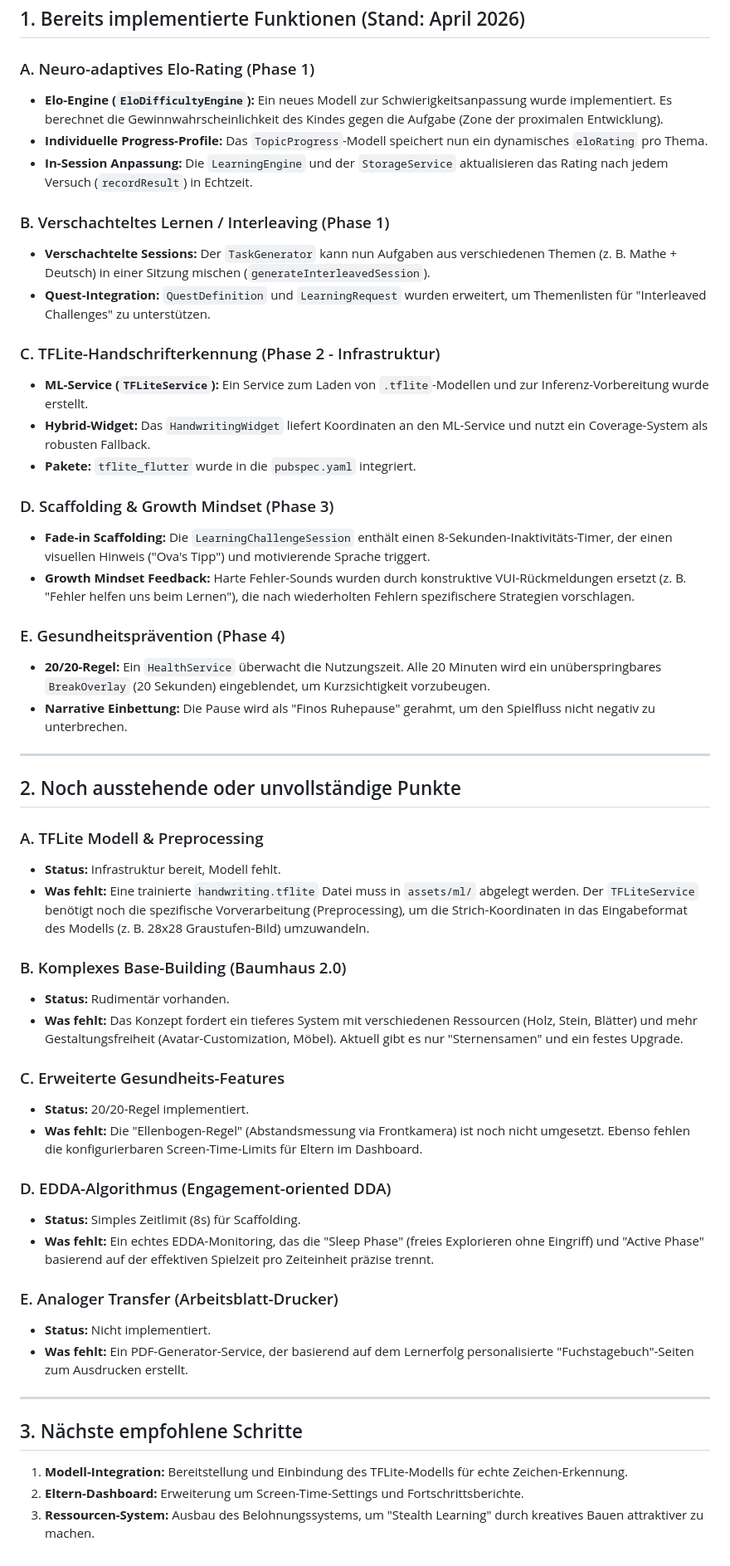
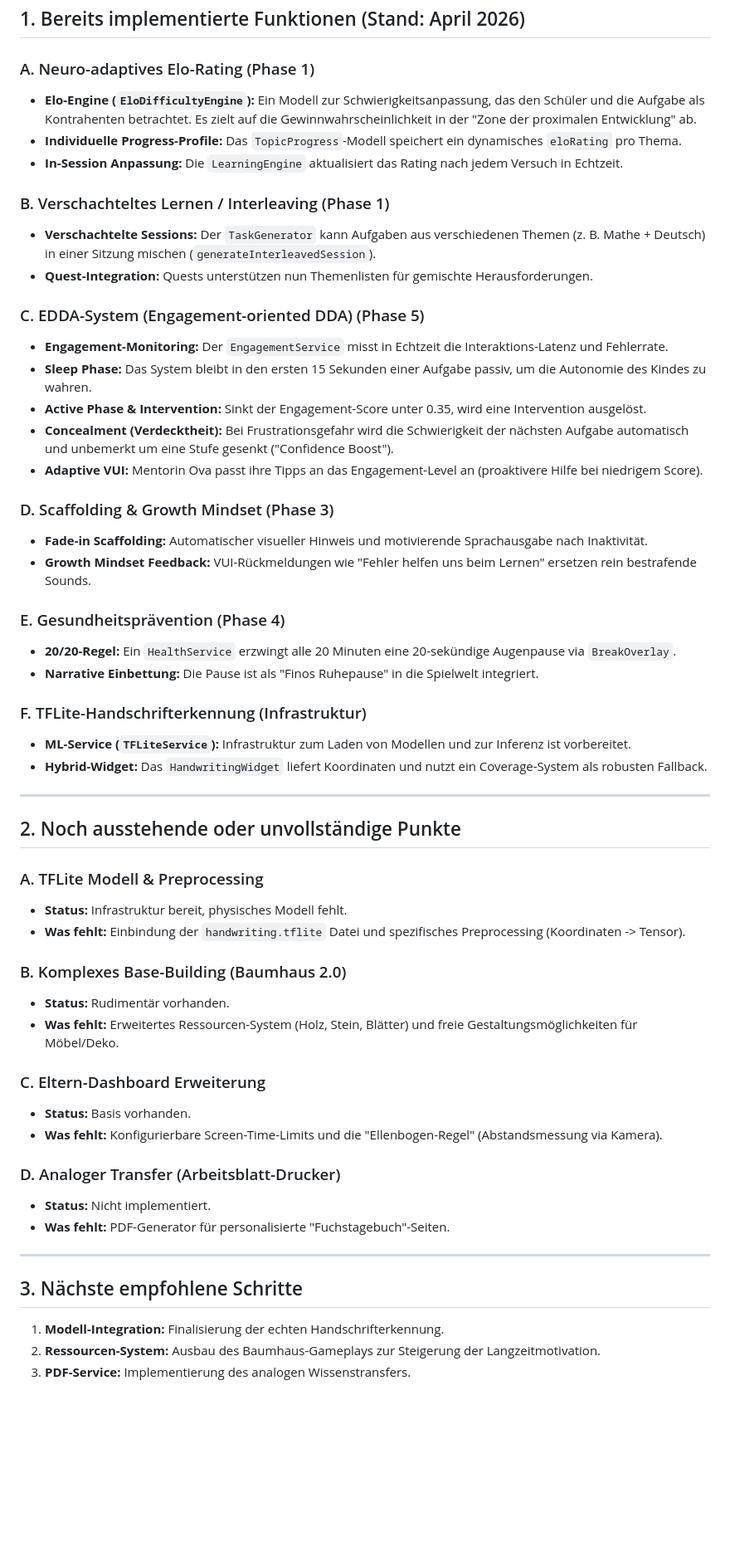
Before and after one commit to md-kks/lernfuchs, a Markdown page: docs/lernfuchs_2_0_status.md, the part around the change. Shown at 83% size. Drawn GitHub-style; blank space fills up the shorter version.

Commit message:
docs: Update status report with EDDA system implementation details

```diff
--- a/docs/lernfuchs_2_0_status.md
+++ b/docs/lernfuchs_2_0_status.md
@@ -5,54 +5,56 @@ Dieses Dokument dokumentiert den aktuellen Umsetzungsstand der in `Lern-App-Konz
 ## 1. Bereits implementierte Funktionen (Stand: April 2026)
 
 ### A. Neuro-adaptives Elo-Rating (Phase 1)
-*   **Elo-Engine (`EloDifficultyEngine`):** Ein neues Modell zur Schwierigkeitsanpassung wurde implementiert. Es berechnet die Gewinnwahrscheinlichkeit des Kindes gegen die Aufgabe (Zone der proximalen Entwicklung).
-*   **Individuelle Progress-Profile:** Das `TopicProgress`-Modell speichert nun ein dynamisches `eloRating` pro Thema.
-*   **In-Session Anpassung:** Die `LearningEngine` und der `StorageService` aktualisieren das Rating nach jedem Versuch (`recordResult`) in Echtzeit.
+*   **Elo-Engine (`EloDifficultyEngine`):** Ein Modell zur Schwierigkeitsanpassung, das den Schüler und die Aufgabe als Kontrahenten betrachtet. Es zielt auf die Gewinnwahrscheinlichkeit in der "Zone der proximalen Entwicklung" ab.
+*   **Individuelle Progress-Profile:** Das `TopicProgress`-Modell speichert ein dynamisches `eloRating` pro Thema.
+*   **In-Session Anpassung:** Die `LearningEngine` aktualisiert das Rating nach jedem Versuch in Echtzeit.
 
 ### B. Verschachteltes Lernen / Interleaving (Phase 1)
-*   **Verschachtelte Sessions:** Der `TaskGenerator` kann nun Aufgaben aus verschiedenen Themen (z. B. Mathe + Deutsch) in einer Sitzung mischen (`generateInterleavedSession`).
-*   **Quest-Integration:** `QuestDefinition` und `LearningRequest` wurden erweitert, um Themenlisten für "Interleaved Challenges" zu unterstützen.
+*   **Verschachtelte Sessions:** Der `TaskGenerator` kann Aufgaben aus verschiedenen Themen (z. B. Mathe + Deutsch) in einer Sitzung mischen (`generateInterleavedSession`).
+*   **Quest-Integration:** Quests unterstützen nun Themenlisten für gemischte Herausforderungen.
 
-### C. TFLite-Handschrifterkennung (Phase 2 - Infrastruktur)
-*   **ML-Service (`TFLiteService`):** Ein Service zum Laden von `.tflite`-Modellen und zur Inferenz-Vorbereitung wurde erstellt.
-*   **Hybrid-Widget:** Das `HandwritingWidget` liefert Koordinaten an den ML-Service und nutzt ein Coverage-System als robusten Fallback.
-*   **Pakete:** `tflite_flutter` wurde in die `pubspec.yaml` integriert.
+### C. EDDA-System (Engagement-oriented DDA) (Phase 5)
+*   **Engagement-Monitoring:** Der `EngagementService` misst in Echtzeit die Interaktions-Latenz und Fehlerrate.
+*   **Sleep Phase:** Das System bleibt in den ersten 15 Sekunden einer Aufgabe passiv, um die Autonomie des Kindes zu wahren.
+*   **Active Phase & Intervention:** Sinkt der Engagement-Score unter 0.35, wird eine Intervention ausgelöst.
+*   **Concealment (Verdecktheit):** Bei Frustrationsgefahr wird die Schwierigkeit der nächsten Aufgabe automatisch und unbemerkt um eine Stufe gesenkt ("Confidence Boost").
+*   **Adaptive VUI:** Mentorin Ova passt ihre Tipps an das Engagement-Level an (proaktivere Hilfe bei niedrigem Score).
 
 ### D. Scaffolding & Growth Mindset (Phase 3)
-*   **Fade-in Scaffolding:** Die `LearningChallengeSession` enthält einen 8-Sekunden-Inaktivitäts-Timer, der einen visuellen Hinweis ("Ova's Tipp") und motivierende Sprache triggert.
-*   **Growth Mindset Feedback:** Harte Fehler-Sounds wurden durch konstruktive VUI-Rückmeldungen ersetzt (z. B. "Fehler helfen uns beim Lernen"), die nach wiederholten Fehlern spezifischere Strategien vorschlagen.
+*   **Fade-in Scaffolding:** Automatischer visueller Hinweis und motivierende Sprachausgabe nach Inaktivität.
+*   **Growth Mindset Feedback:** VUI-Rückmeldungen wie "Fehler helfen uns beim Lernen" ersetzen rein bestrafende Sounds.
 
 ### E. Gesundheitsprävention (Phase 4)
-*   **20/20-Regel:** Ein `HealthService` überwacht die Nutzungszeit. Alle 20 Minuten wird ein unüberspringbares `BreakOverlay` (20 Sekunden) eingeblendet, um Kurzsichtigkeit vorzubeugen.
-*   **Narrative Einbettung:** Die Pause wird als "Finos Ruhepause" gerahmt, um den Spielfluss nicht negativ zu unterbrechen.
+*   **20/20-Regel:** Ein `HealthService` erzwingt alle 20 Minuten eine 20-sekündige Augenpause via `BreakOverlay`.
+*   **Narrative Einbettung:** Die Pause ist als "Finos Ruhepause" in die Spielwelt integriert.
+
+### F. TFLite-Handschrifterkennung (Infrastruktur)
+*   **ML-Service (`TFLiteService`):** Infrastruktur zum Laden von Modellen und zur Inferenz ist vorbereitet.
+*   **Hybrid-Widget:** Das `HandwritingWidget` liefert Koordinaten und nutzt ein Coverage-System als robusten Fallback.
 
 ---
 
 ## 2. Noch ausstehende oder unvollständige Punkte
 
 ### A. TFLite Modell & Preprocessing
-*   **Status:** Infrastruktur bereit, Modell fehlt.
-*   **Was fehlt:** Eine trainierte `handwriting.tflite` Datei muss in `assets/ml/` abgelegt werden. Der `TFLiteService` benötigt noch die spezifische Vorverarbeitung (Preprocessing), um die Strich-Koordinaten in das Eingabeformat des Modells (z. B. 28x28 Graustufen-Bild) umzuwandeln.
+*   **Status:** Infrastruktur bereit, physisches Modell fehlt.
+*   **Was fehlt:** Einbindung der `handwriting.tflite` Datei und spezifisches Preprocessing (Koordinaten -> Tensor).
 
 ### B. Komplexes Base-Building (Baumhaus 2.0)
 *   **Status:** Rudimentär vorhanden.
-*   **Was fehlt:** Das Konzept fordert ein tieferes System mit verschiedenen Ressourcen (Holz, Stein, Blätter) und mehr Gestaltungsfreiheit (Avatar-Customization, Möbel). Aktuell gibt es nur "Sternensamen" und ein festes Upgrade.
+*   **Was fehlt:** Erweitertes Ressourcen-System (Holz, Stein, Blätter) und freie Gestaltungsmöglichkeiten für Möbel/Deko.
 
-### C. Erweiterte Gesundheits-Features
-*   **Status:** 20/20-Regel implementiert.
-*   **Was fehlt:** Die "Ellenbogen-Regel" (Abstandsmessung via Frontkamera) ist noch nicht umgesetzt. Ebenso fehlen die konfigurierbaren Screen-Time-Limits für Eltern im Dashboard.
+### C. Eltern-Dashboard Erweiterung
+*   **Status:** Basis vorhanden.
+*   **Was fehlt:** Konfigurierbare Screen-Time-Limits und die "Ellenbogen-Regel" (Abstandsmessung via Kamera).
 
-### D. EDDA-Algorithmus (Engagement-oriented DDA)
-*   **Status:** Simples Zeitlimit (8s) für Scaffolding.
-*   **Was fehlt:** Ein echtes EDDA-Monitoring, das die "Sleep Phase" (freies Explorieren ohne Eingriff) und "Active Phase" basierend auf der effektiven Spielzeit pro Zeiteinheit präzise trennt.
-
-### E. Analoger Transfer (Arbeitsblatt-Drucker)
+### D. Analoger Transfer (Arbeitsblatt-Drucker)
 *   **Status:** Nicht implementiert.
-*   **Was fehlt:** Ein PDF-Generator-Service, der basierend auf dem Lernerfolg personalisierte "Fuchstagebuch"-Seiten zum Ausdrucken erstellt.
+*   **Was fehlt:** PDF-Generator für personalisierte "Fuchstagebuch"-Seiten.
 
 ---
 
 ## 3. Nächste empfohlene Schritte
-1.  **Modell-Integration:** Bereitstellung und Einbindung des TFLite-Modells für echte Zeichen-Erkennung.
-2.  **Eltern-Dashboard:** Erweiterung um Screen-Time-Settings und Fortschrittsberichte.
-3.  **Ressourcen-System:** Ausbau des Belohnungssystems, um "Stealth Learning" durch kreatives Bauen attraktiver zu machen.
+1.  **Modell-Integration:** Finalisierung der echten Handschrifterkennung.
+2.  **Ressourcen-System:** Ausbau des Baumhaus-Gameplays zur Steigerung der Langzeitmotivation.
+3.  **PDF-Service:** Implementierung des analogen Wissenstransfers.
```
